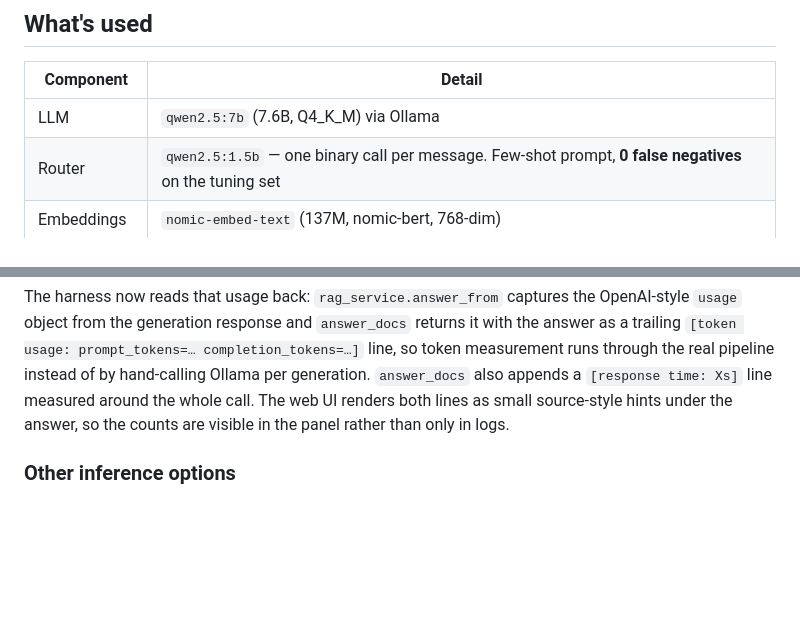
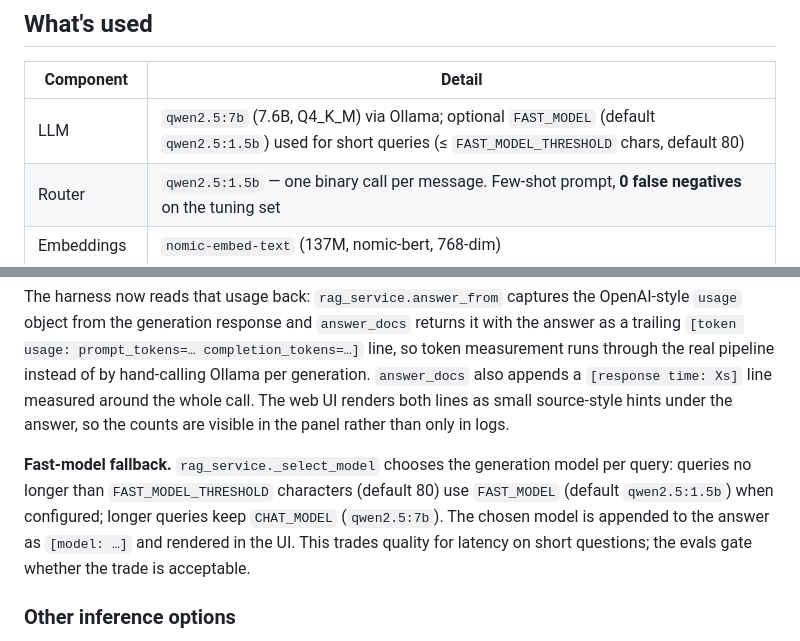
Before and after one commit to saksham-jain/agent-harness, a Markdown page: README.md, 2 parts joined by grey strips. GitHub-like rendering; blank space fills up the shorter version.

Commit message:
Docs: describe fast-model threshold strategy (#29)

```diff
--- a/README.md
+++ b/README.md
@@ -53,7 +53,7 @@ so the files are the only copy.
 
 | Component | Detail |
 | --- | --- |
-| LLM | `qwen2.5:7b` (7.6B, Q4_K_M) via Ollama |
+| LLM | `qwen2.5:7b` (7.6B, Q4_K_M) via Ollama; optional `FAST_MODEL` (default `qwen2.5:1.5b`) used for short queries (≤ `FAST_MODEL_THRESHOLD` chars, default 80) |
 | Router | `qwen2.5:1.5b` — one binary call per message. Few-shot prompt, **0 false negatives** on the tuning set |
 | Embeddings | `nomic-embed-text` (137M, nomic-bert, 768-dim) |
 | Vector DB | Qdrant `1.19.1`, 768-dim Cosine, collection `rag_nomic_embed_text` |
@@ -269,6 +269,12 @@ through the real pipeline instead of by hand-calling Ollama per generation. `ans
 appends a `[response time: Xs]` line measured around the whole call. The web UI renders both
 lines as small source-style hints under the answer, so the counts are visible in the panel
 rather than only in logs.
+
+**Fast-model fallback.** `rag_service._select_model` chooses the generation model per query:
+queries no longer than `FAST_MODEL_THRESHOLD` characters (default 80) use `FAST_MODEL`
+(default `qwen2.5:1.5b`) when configured; longer queries keep `CHAT_MODEL` (`qwen2.5:7b`).
+The chosen model is appended to the answer as `[model: …]` and rendered in the UI. This trades
+quality for latency on short questions; the evals gate whether the trade is acceptable.
 
 ### Other inference options
 
```
